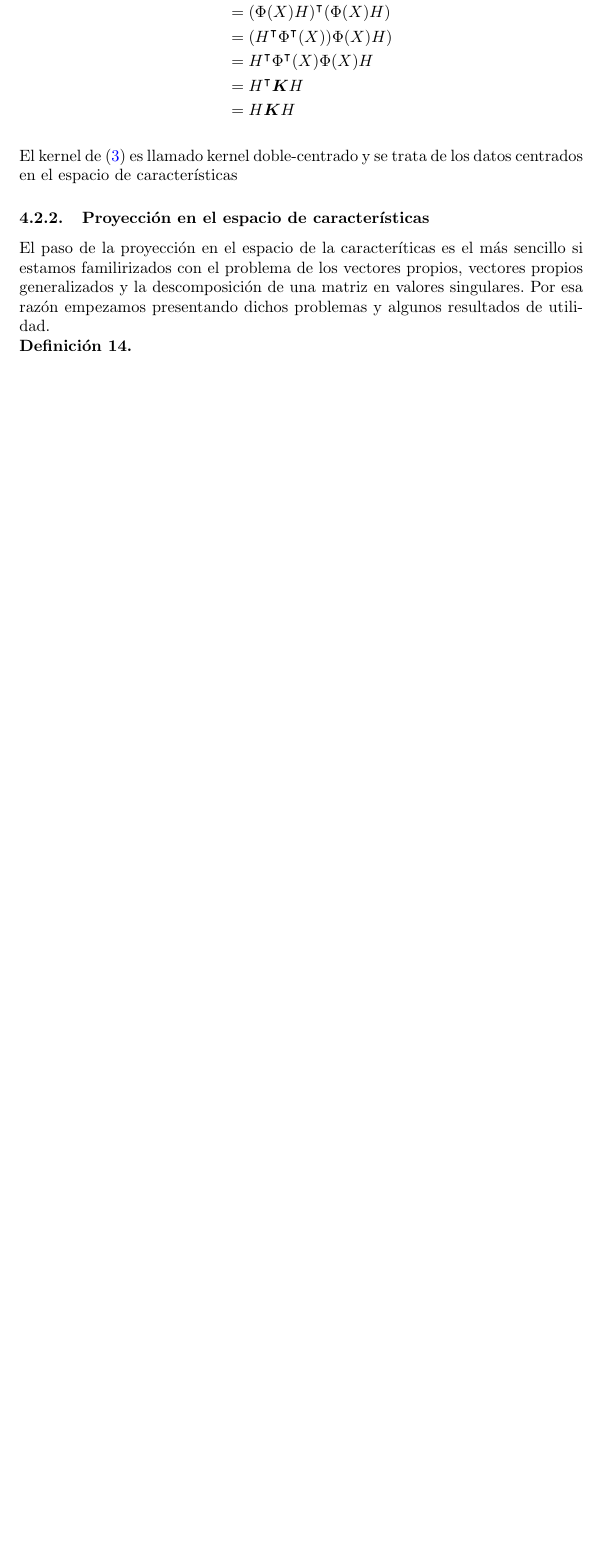
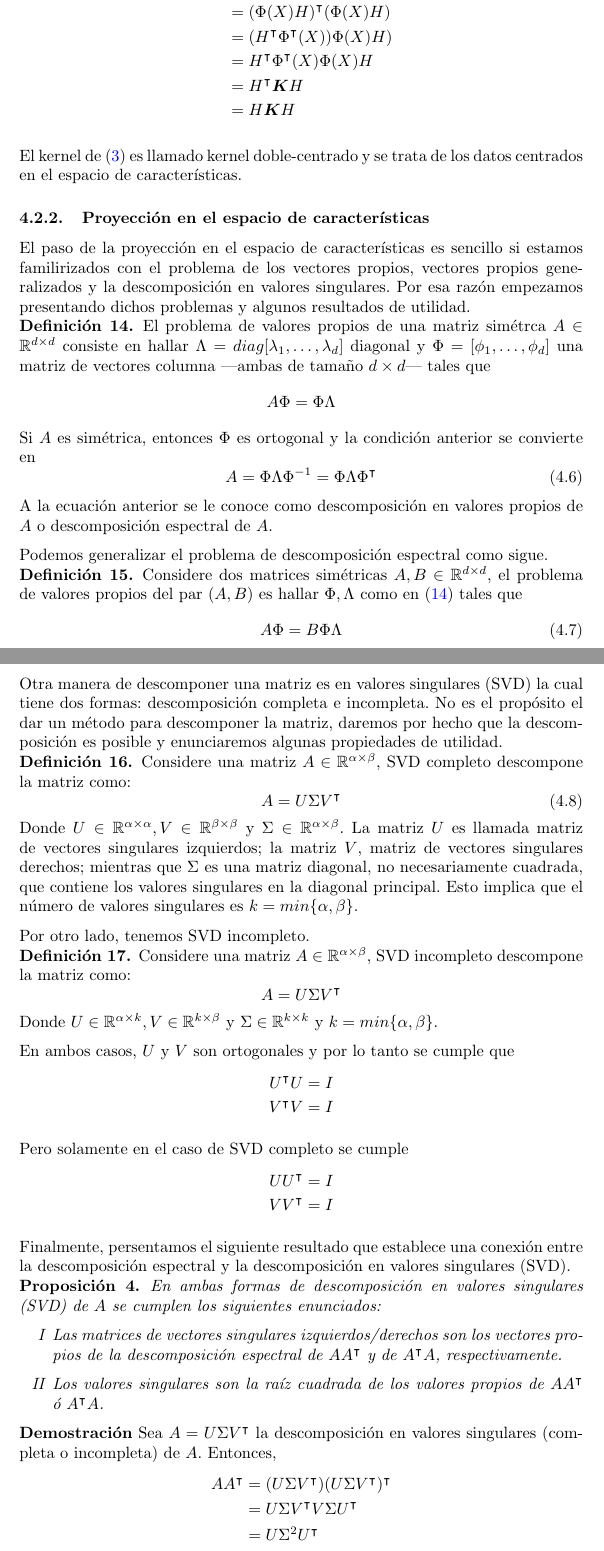
Before and after one commit to akatl/proyecto-investigacion, a LaTeX document (main.tex): part of page 20 of 21 before the commit and two parts of pages 20 and 21 of 23 after it, the two joined at a grey line, cut so that both start at the same text, the shorter picture padded with empty space. Compiled offline with pdfLaTeX.

Commit message:
Eigen decomposition, SVD

```diff
--- a/main.tex
+++ b/main.tex
@@ -930,16 +930,105 @@ Centrar los datos en el espacio de la característica equivale al doble centrado
 \end{align*}
 
 El kernel de (\ref{pp:double_centered_kernel}) es llamado kernel doble-centrado y se trata
-de los datos centrados en el espacio de características
+de los datos centrados en el espacio de características.
 
 \subsubsection{Proyección en el espacio de características}
-El paso de la proyección en el espacio de la caracteríticas es el más sencillo si
+El paso de la proyección en el espacio de características es sencillo si
 estamos familirizados con el problema de los vectores propios, vectores propios generalizados y
-la descomposición de una matriz en valores singulares.
+la descomposición en valores singulares.
 Por esa razón empezamos presentando dichos problemas y algunos resultados de utilidad.
 
 \begin{definition}
     \label{df:eigenvalue_problem}
+    El problema de valores propios de una matriz simétrca $A \in \mathbb{R}^{d \times d}$ consiste en hallar
+    $\Lambda = diag[\lambda_1, \ldots, \lambda_d]$ diagonal y $\Phi = [\phi_1, \ldots, \phi_d]$
+    una matriz de vectores columna ---ambas de tamaño $d \times d$--- tales que
+    $$A \Phi = \Phi \Lambda$$
+    Si $A$ es simétrica, entonces $\Phi$ es ortogonal y la condición anterior se convierte en
+    \begin{equation}
+    \label{eq:eigenvalue_problem}
+    A = \Phi \Lambda \Phi^{-1} = \Phi \Lambda \Phi^\intercal
+    \end{equation}
+    A la ecuación anterior se le conoce como descomposición en valores propios de $A$
+    o descomposición espectral de $A$.
 \end{definition}
 
+Podemos generalizar el problema de descomposición espectral como sigue.
 
+\begin{definition}
+    \label{df:generalized_eigenvalue_problem}
+    Considere dos matrices simétricas $A, B \in \mathbb{R}^{d \times d}$, el problema de
+    valores propios del par $(A, B)$ es hallar $\Phi, \Lambda$ como en (\ref{df:eigenvalue_problem})
+    tales que
+    \begin{equation}
+    \label{eq:generalized_eigenvalue_problem}
+        A \Phi = B \Phi \Lambda
+    \end{equation}
+\end{definition}
+
+Otra manera de descomponer una matriz es en valores singulares (SVD) la cual tiene dos formas:
+descomposición completa e incompleta. No es el propósito el dar un método para descomponer la matriz,
+daremos por hecho que la descomposición es posible y enunciaremos algunas propiedades de utilidad.
+
+\begin{definition}
+    \label{df:complete_svd}
+    Considere una matriz $A \in \mathbb{R}^{\alpha \times \beta}$, SVD completo descompone la matriz
+    como:
+    \begin{equation}
+    \label{eq:complete_svd}
+        A = U \Sigma V^\intercal
+    \end{equation}
+    Donde $U \in \mathbb{R}^{\alpha \times \alpha}, V \in \mathbb{R}^{\beta \times \beta}$ y
+    $\Sigma \in \mathbb{R}^{\alpha \times \beta}$.
+    La matriz $U$ es llamada matriz de vectores singulares izquierdos; la matriz $V$, matriz de
+    vectores singulares derechos; mientras que $\Sigma$ es una matriz diagonal, no necesariamente
+    cuadrada, que contiene los valores singulares en la diagonal principal. Esto implica que
+    el número de valores singulares es $k = min\{\alpha, \beta\}$.
+\end{definition}
+
+Por otro lado, tenemos SVD incompleto.
+
+\begin{definition}
+    \label{df:partial_svd}
+    Considere una matriz $A \in \mathbb{R}^{\alpha \times \beta}$, SVD incompleto descompone
+    la matriz como:
+    $$A = U \Sigma V^\intercal$$
+    Donde $U \in \mathbb{R}^{\alpha \times k}, V \in \mathbb{R}^{k \times \beta}$ y
+    $\Sigma \in \mathbb{R}^{k \times k}$ y $k = min\{\alpha, \beta\}$.
+\end{definition}
+
+En ambos casos, $U$ y $V$ son ortogonales  y por lo tanto se cumple que
+\begin{align*}
+    U^\intercal U = I \\
+    V^\intercal V = I
+\end{align*}
+
+Pero solamente en el caso de SVD completo se cumple
+\begin{align*}
+    U U^\intercal = I \\
+    V V^\intercal = I
+\end{align*}
+
+Finalmente, persentamos el siguiente resultado que establece una conexión entre la descomposición
+espectral y la descomposición en valores singulares (SVD).
+
+\begin{proposition}
+    \label{pp:eigen_svd}
+    En ambas formas de descomposición en valores singulares (SVD) de $A$ se cumplen los siguientes
+    enunciados:
+    \begin{enumerate}[I]
+        \item Las matrices de vectores singulares izquierdos/derechos son los vectores propios
+        de la descomposición espectral de $A A^\intercal$ y de $A^\intercal A$, respectivamente.
+        \item Los valores singulares son la raíz cuadrada de los valores propios de
+        $A A^\intercal$ ó $A^\intercal A$.
+    \end{enumerate}
+\end{proposition}
+
+\textbf{Demostración}
+Sea $A = U \Sigma V^\intercal$ la descomposición en valores singulares (completa o incompleta) de $A$.
+Entonces,
+\begin{align*}
+    A A^\intercal &= (U \Sigma V^\intercal)(U \Sigma V^\intercal)^\intercal \\
+        &= U \Sigma V^\intercal V \Sigma U^\intercal \\
+        &= U \Sigma^2 U^\intercal \\
+\end{align*}
```
Also changed, not shown: main.pdf, main.tex (20 more changed lines), 6 other files.
